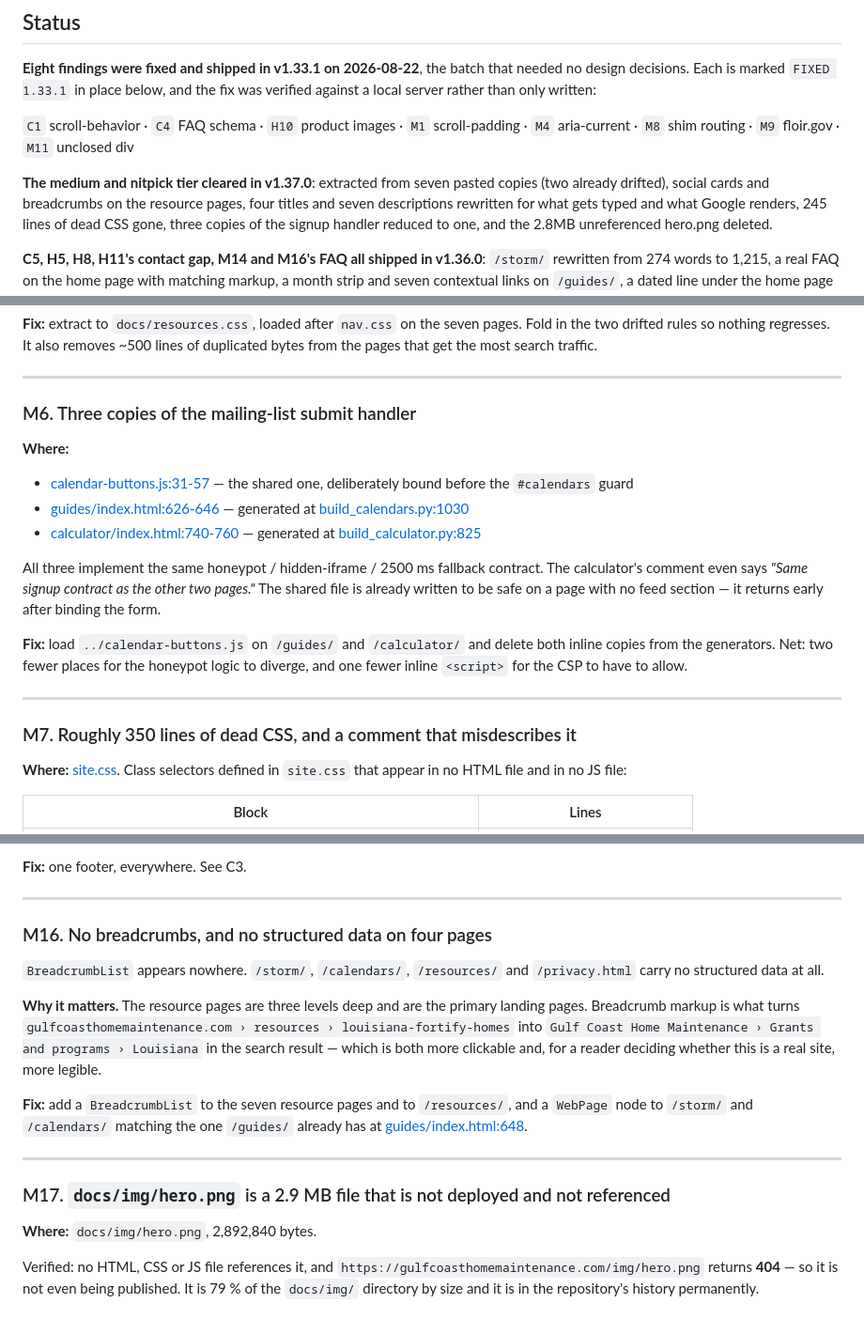
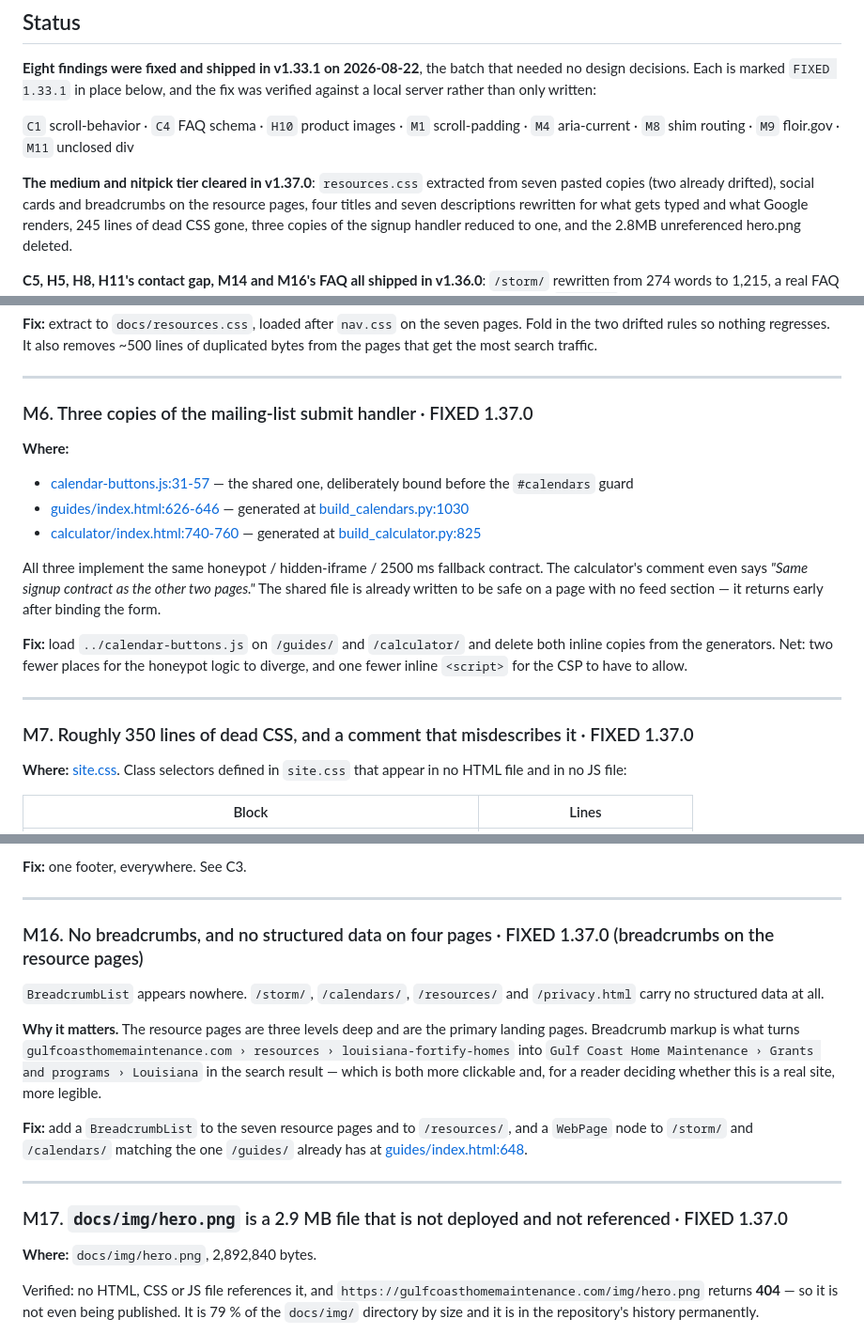
Before and after one commit to Viqeaux/gulf-coast-home-maintenance, a Markdown page: audit.md, 3 parts joined by grey strips. Shown at 94% size. Drawn GitHub-style.

```diff
--- a/audit.md
+++ b/audit.md
@@ -34,7 +34,7 @@ and the fix was verified against a local server rather than only written:
 `M1` scroll-padding · `M4` aria-current · `M8` shim routing ·
 `M9` floir.gov · `M11` unclosed div
 
-**The medium and nitpick tier cleared in v1.37.0**:  extracted
+**The medium and nitpick tier cleared in v1.37.0**: `resources.css` extracted
 from seven pasted copies (two already drifted), social cards and breadcrumbs on
 the resource pages, four titles and seven descriptions rewritten for what gets
 typed and what Google renders, 245 lines of dead CSS gone, three copies of the
@@ -772,7 +772,7 @@ lines of duplicated bytes from the pages that get the most search traffic.
 
 ---
 
-### M6. Three copies of the mailing-list submit handler
+### M6. Three copies of the mailing-list submit handler  ·  FIXED 1.37.0
 
 **Where:**
 
@@ -792,7 +792,7 @@ to allow.
 
 ---
 
-### M7. Roughly 350 lines of dead CSS, and a comment that misdescribes it
+### M7. Roughly 350 lines of dead CSS, and a comment that misdescribes it  ·  FIXED 1.37.0
 
 **Where:** [site.css](docs/site.css). Class selectors defined in `site.css` that
 appear in no HTML file and in no JS file:
@@ -1004,7 +1004,7 @@ insurance, government programmes.
 
 ---
 
-### M16. No breadcrumbs, and no structured data on four pages
+### M16. No breadcrumbs, and no structured data on four pages  ·  FIXED 1.37.0 (breadcrumbs on the resource pages)
 
 `BreadcrumbList` appears nowhere. `/storm/`, `/calendars/`, `/resources/` and
 `/privacy.html` carry no structured data at all.
@@ -1022,7 +1022,7 @@ already has at [guides/index.html:648](docs/guides/index.html:648).
 
 ---
 
-### M17. `docs/img/hero.png` is a 2.9 MB file that is not deployed and not referenced
+### M17. `docs/img/hero.png` is a 2.9 MB file that is not deployed and not referenced  ·  FIXED 1.37.0
 
 **Where:** `docs/img/hero.png`, 2,892,840 bytes.
 
```
Also changed, not shown: other parts of audit.md (+5 -5 lines).
